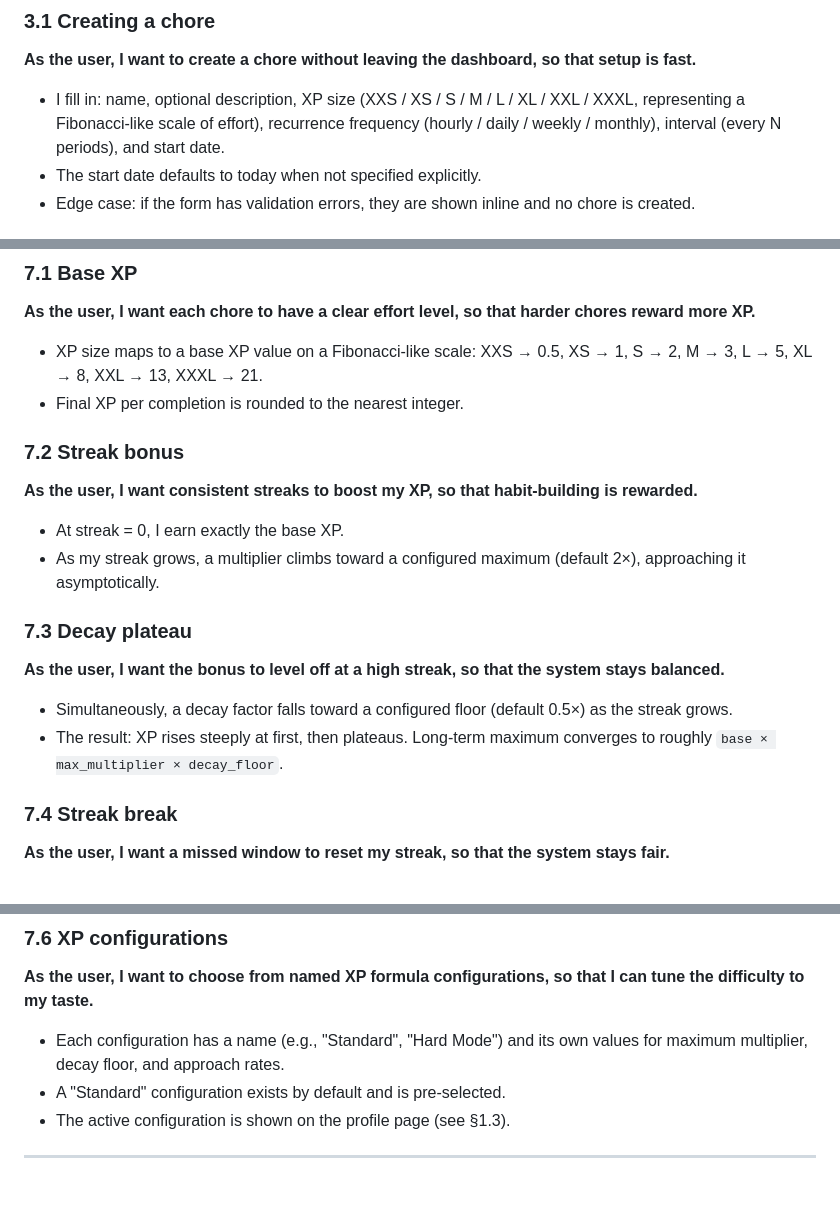
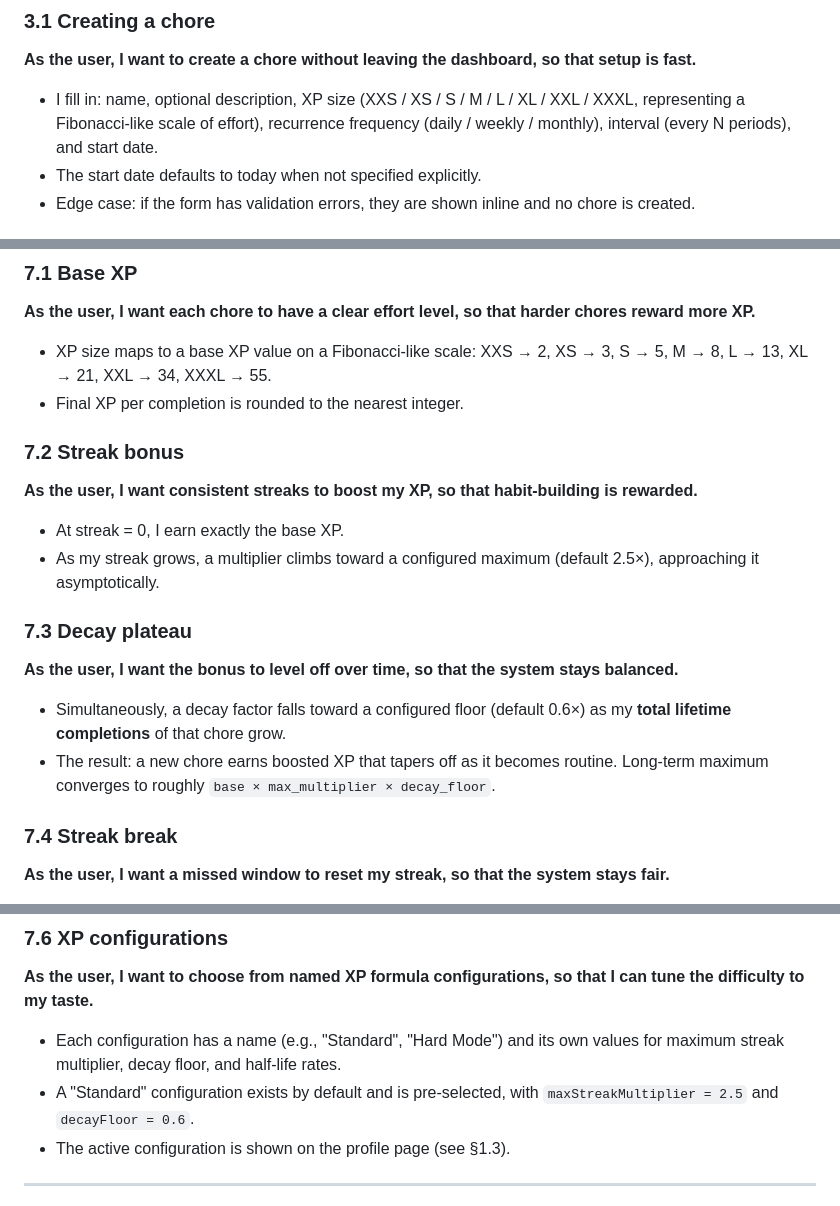
Before and after one commit to a-ludi/tasks-harmony, a Markdown page: docs/functional-spec.md, 3 parts joined by grey strips. GitHub-like rendering.

Commit message:
docs: update functional spec to match actual implementation
- §3.1: recurrence frequency is daily/weekly/monthly (not hourly)
- §7.1: base XP values are XXS=2…XXXL=55 (Fibonacci scale offset)
- §7.2: default max streak multiplier is 2.5× (not 2×)
- §7.3: decay factor is driven by total lifetime completions, not streak
- §7.6: Standard config defaults documented (maxStreakMultiplier=2.5, decayFloor=0.6)

Co-Authored-By: Claude Sonnet 4.6 <noreply@anthropic.com>

```diff
--- a/docs/functional-spec.md
+++ b/docs/functional-spec.md
@@ -74,7 +74,7 @@
 
 **As the user, I want to create a chore without leaving the dashboard, so that setup is fast.**
 
-- I fill in: name, optional description, XP size (XXS / XS / S / M / L / XL / XXL / XXXL, representing a Fibonacci-like scale of effort), recurrence frequency (hourly / daily / weekly / monthly), interval (every N periods), and start date.
+- I fill in: name, optional description, XP size (XXS / XS / S / M / L / XL / XXL / XXXL, representing a Fibonacci-like scale of effort), recurrence frequency (daily / weekly / monthly), interval (every N periods), and start date.
 - The start date defaults to today when not specified explicitly.
 - Edge case: if the form has validation errors, they are shown inline and no chore is created.
 
@@ -164,7 +164,7 @@ Each question has a prompt text, a type, and a required toggle (defaults to **re
 **As the user, I want each chore to have a clear effort level, so that harder chores reward more XP.**
 
 - XP size maps to a base XP value on a Fibonacci-like scale:
-  XXS → 0.5, XS → 1, S → 2, M → 3, L → 5, XL → 8, XXL → 13, XXXL → 21.
+  XXS → 2, XS → 3, S → 5, M → 8, L → 13, XL → 21, XXL → 34, XXXL → 55.
 - Final XP per completion is rounded to the nearest integer.
 
 ### 7.2 Streak bonus
@@ -172,14 +172,14 @@ Each question has a prompt text, a type, and a required toggle (defaults to **re
 **As the user, I want consistent streaks to boost my XP, so that habit-building is rewarded.**
 
 - At streak = 0, I earn exactly the base XP.
-- As my streak grows, a multiplier climbs toward a configured maximum (default 2×), approaching it asymptotically.
+- As my streak grows, a multiplier climbs toward a configured maximum (default 2.5×), approaching it asymptotically.
 
 ### 7.3 Decay plateau
 
-**As the user, I want the bonus to level off at a high streak, so that the system stays balanced.**
+**As the user, I want the bonus to level off over time, so that the system stays balanced.**
 
-- Simultaneously, a decay factor falls toward a configured floor (default 0.5×) as the streak grows.
-- The result: XP rises steeply at first, then plateaus. Long-term maximum converges to roughly `base × max_multiplier × decay_floor`.
+- Simultaneously, a decay factor falls toward a configured floor (default 0.6×) as my **total lifetime completions** of that chore grow.
+- The result: a new chore earns boosted XP that tapers off as it becomes routine. Long-term maximum converges to roughly `base × max_multiplier × decay_floor`.
 
 ### 7.4 Streak break
 
@@ -197,8 +197,8 @@ Each question has a prompt text, a type, and a required toggle (defaults to **re
 
 **As the user, I want to choose from named XP formula configurations, so that I can tune the difficulty to my taste.**
 
-- Each configuration has a name (e.g., "Standard", "Hard Mode") and its own values for maximum multiplier, decay floor, and approach rates.
-- A "Standard" configuration exists by default and is pre-selected.
+- Each configuration has a name (e.g., "Standard", "Hard Mode") and its own values for maximum streak multiplier, decay floor, and half-life rates.
+- A "Standard" configuration exists by default and is pre-selected, with `maxStreakMultiplier = 2.5` and `decayFloor = 0.6`.
 - The active configuration is shown on the profile page (see §1.3).
 
 ---
```
